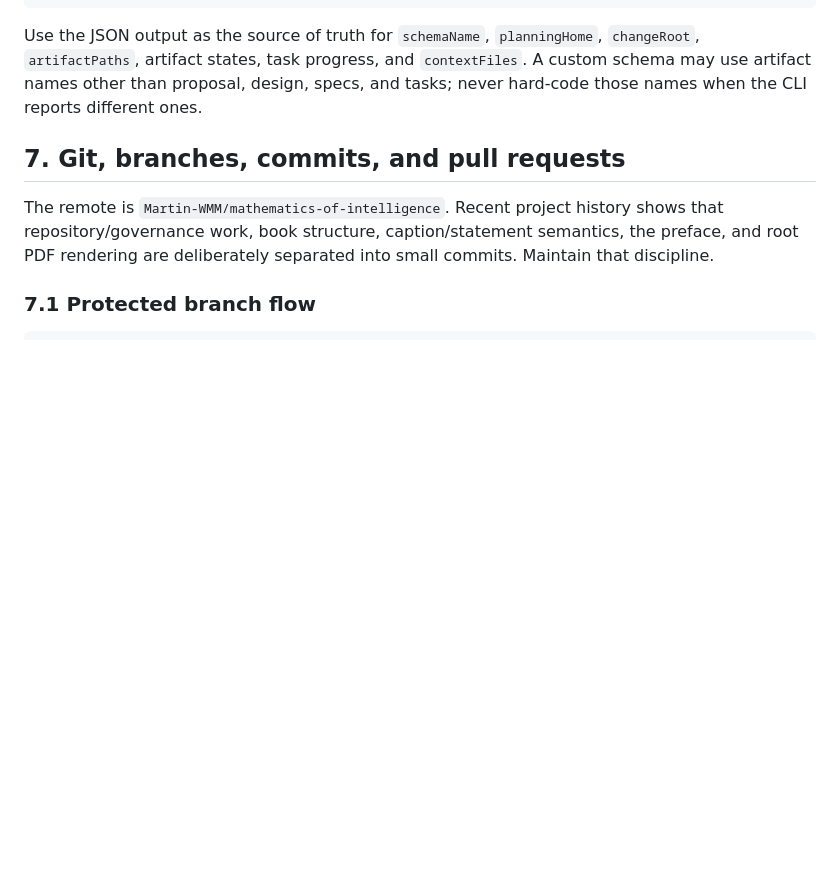
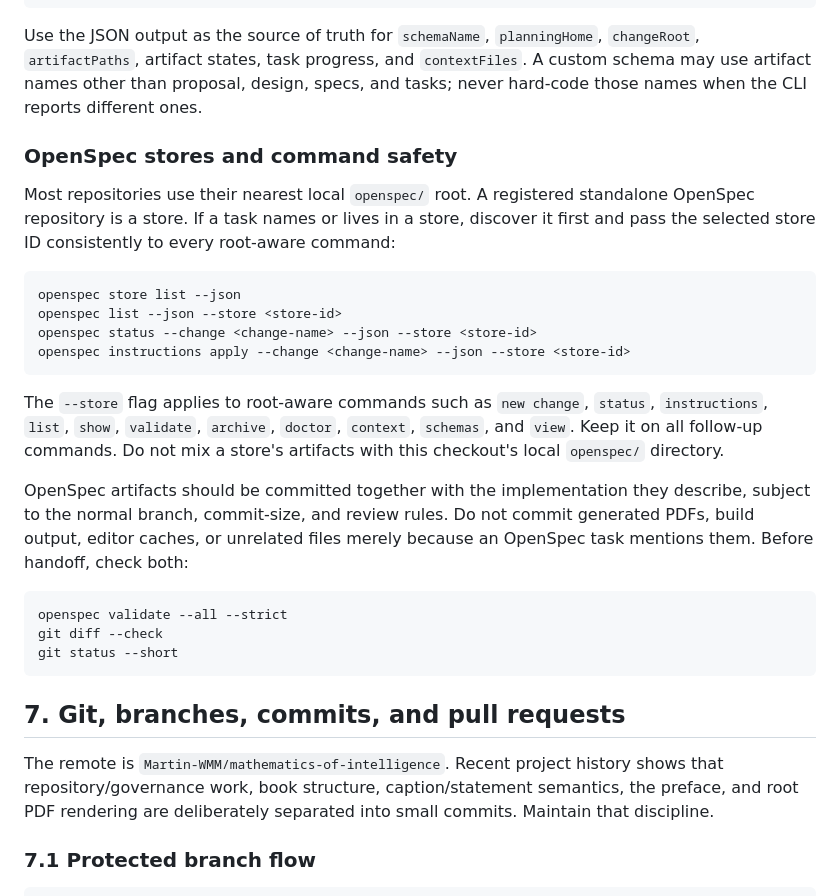
Before and after one commit to Martin-WMM/mathematics-of-intelligence, a Markdown page: AGENTS.md, the part around one of its changes. GitHub-like rendering; blank space fills up the shorter version.

````diff
--- a/AGENTS.md
+++ b/AGENTS.md
@@ -300,6 +377,36 @@ Use the JSON output as the source of truth for `schemaName`, `planningHome`,
 `contextFiles`. A custom schema may use artifact names other than proposal,
 design, specs, and tasks; never hard-code those names when the CLI reports
 different ones.
+
+### OpenSpec stores and command safety
+
+Most repositories use their nearest local `openspec/` root. A registered
+standalone OpenSpec repository is a store. If a task names or lives in a
+store, discover it first and pass the selected store ID consistently to every
+root-aware command:
+
+```bash
+openspec store list --json
+openspec list --json --store <store-id>
+openspec status --change <change-name> --json --store <store-id>
+openspec instructions apply --change <change-name> --json --store <store-id>
+```
+
+The `--store` flag applies to root-aware commands such as `new change`,
+`status`, `instructions`, `list`, `show`, `validate`, `archive`, `doctor`,
+`context`, `schemas`, and `view`. Keep it on all follow-up commands. Do not
+mix a store's artifacts with this checkout's local `openspec/` directory.
+
+OpenSpec artifacts should be committed together with the implementation they
+describe, subject to the normal branch, commit-size, and review rules. Do not
+commit generated PDFs, build output, editor caches, or unrelated files merely
+because an OpenSpec task mentions them. Before handoff, check both:
+
+```bash
+openspec validate --all --strict
+git diff --check
+git status --short
+```
 
 ## 7. Git, branches, commits, and pull requests
 
````
Also changed, not shown: other parts of AGENTS.md (+77 -0 lines).
